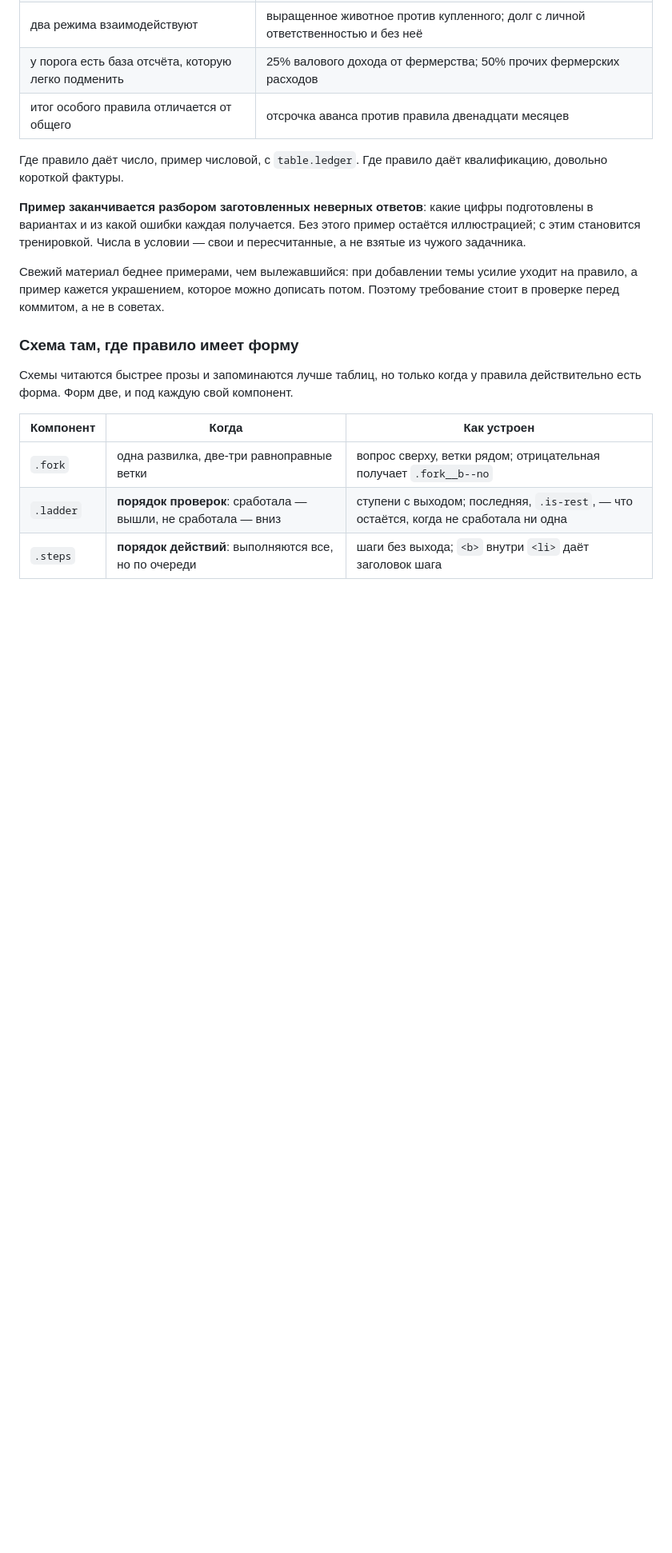
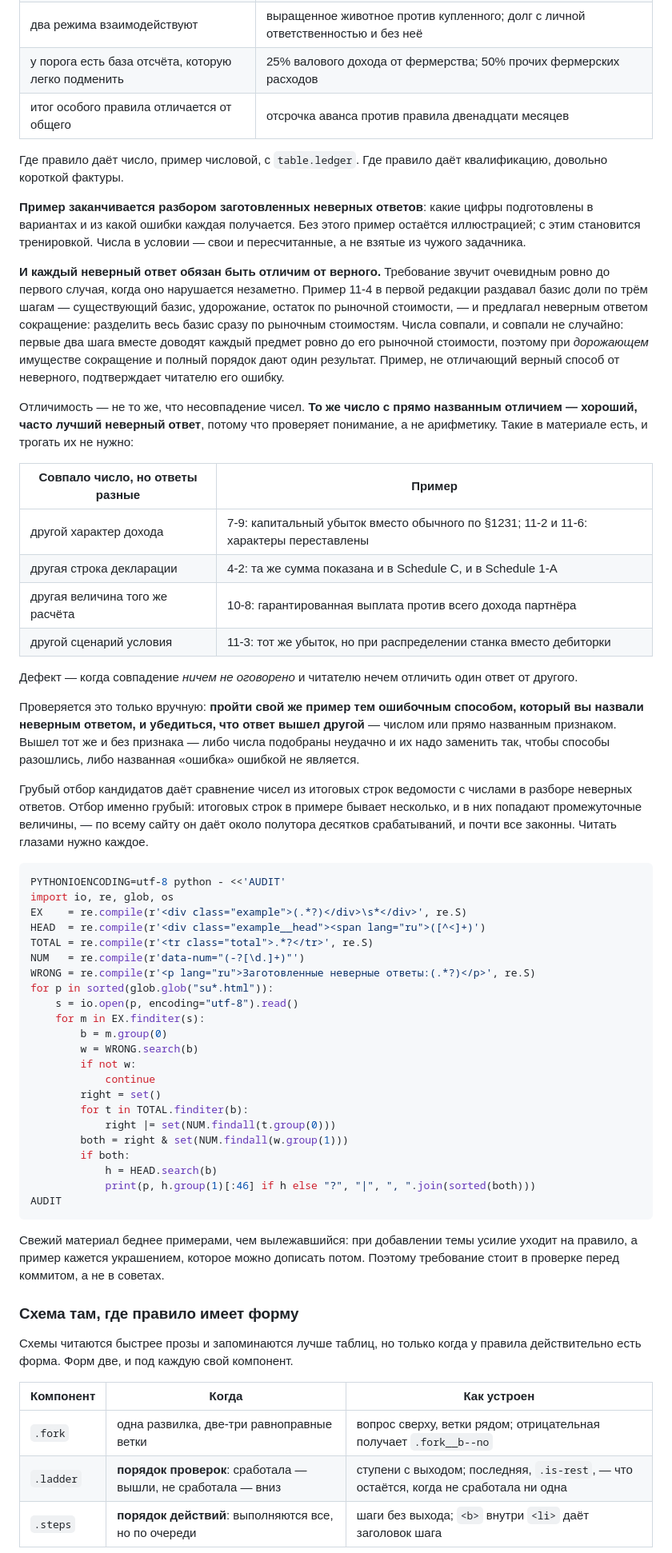
Before and after one commit to Maryline07/ea-part2, a Markdown page: CLAUDE.md, the part around one of its changes. Shown at 80% size. GitHub-like rendering; blank space fills up the shorter version.

Commit message:
Правило: заготовленный неверный ответ обязан быть отличим от верного
Повод — пример 11-4. Он был арифметически безупречен, теория перед ним
стояла, все проверки он проходил. И не работал: сокращённый способ
раздачи базиса давал то же число, что и правильный трёхшаговый, — то
есть читатель, применивший неверный метод, получил бы подтверждение
своей правоты.

Первая редакция правила требовала, чтобы неверный ответ отличался
числом. Проверка правила на уже написанном показала, что это слишком
жёстко: по сайту нашлось четырнадцать совпадений, и все четырнадцать
законны. То же число с прямо названным отличием — характера дохода,
строки декларации, величины расчёта, сценария условия — не дефект, а
часто лучший неверный ответ, потому что проверяет понимание, а не
арифметику. Правило переписано на отличимость, с таблицей допустимых
случаев и ссылками на них в материале.

Дефект — когда совпадение ничем не оговорено. Проверяется только
вручную: пройти свой же пример ошибочным способом и убедиться, что
ответ вышел другой. Грубый отбор кандидатов даётся скриптом, но почти
все его срабатывания законны, и читать глазами нужно каждое; это в
правиле сказано прямо, чтобы скрипт не приняли за проверку.

Co-Authored-By: Claude Opus 5 (1M context) <noreply@anthropic.com>

````diff
--- a/CLAUDE.md
+++ b/CLAUDE.md
@@ -397,6 +397,64 @@ $40 000 и $25 000 и меняют только цену продажи — та
 остаётся иллюстрацией; с этим становится тренировкой. Числа в условии — свои и
 пересчитанные, а не взятые из чужого задачника.
 
+**И каждый неверный ответ обязан быть отличим от верного.** Требование звучит очевидным
+ровно до первого случая, когда оно нарушается незаметно. Пример 11-4 в первой редакции
+раздавал базис доли по трём шагам — существующий базис, удорожание, остаток по рыночной
+стоимости, — и предлагал неверным ответом сокращение: разделить весь базис сразу по
+рыночным стоимостям. Числа совпали, и совпали не случайно: первые два шага вместе
+доводят каждый предмет ровно до его рыночной стоимости, поэтому при <em>дорожающем</em>
+имуществе сокращение и полный порядок дают один результат. Пример, не отличающий верный
+способ от неверного, подтверждает читателю его ошибку.
+
+Отличимость — не то же, что несовпадение чисел. **То же число с прямо названным
+отличием — хороший, часто лучший неверный ответ**, потому что проверяет понимание, а не
+арифметику. Такие в материале есть, и трогать их не нужно:
+
+| Совпало число, но ответы разные | Пример |
+|---|---|
+| другой характер дохода | 7-9: капитальный убыток вместо обычного по §1231; 11-2 и 11-6: характеры переставлены |
+| другая строка декларации | 4-2: та же сумма показана и в Schedule C, и в Schedule 1-A |
+| другая величина того же расчёта | 10-8: гарантированная выплата против всего дохода партнёра |
+| другой сценарий условия | 11-3: тот же убыток, но при распределении станка вместо дебиторки |
+
+Дефект — когда совпадение <em>ничем не оговорено</em> и читателю нечем отличить один
+ответ от другого.
+
+Проверяется это только вручную: **пройти свой же пример тем ошибочным способом, который
+вы назвали неверным ответом, и убедиться, что ответ вышел другой** — числом или прямо
+названным признаком. Вышел тот же и без признака — либо числа подобраны неудачно и их
+надо заменить так, чтобы способы разошлись, либо названная «ошибка» ошибкой не является.
+
+Грубый отбор кандидатов даёт сравнение чисел из итоговых строк ведомости с числами в
+разборе неверных ответов. Отбор именно грубый: итоговых строк в примере бывает
+несколько, и в них попадают промежуточные величины, — по всему сайту он даёт около
+полутора десятков срабатываний, и почти все законны. Читать глазами нужно каждое.
+
+```bash
+PYTHONIOENCODING=utf-8 python - <<'AUDIT'
+import io, re, glob, os
+EX    = re.compile(r'<div class="example">(.*?)</div>\s*</div>', re.S)
+HEAD  = re.compile(r'<div class="example__head"><span lang="ru">([^<]+)')
+TOTAL = re.compile(r'<tr class="total">.*?</tr>', re.S)
+NUM   = re.compile(r'data-num="(-?[\d.]+)"')
+WRONG = re.compile(r'<p lang="ru">Заготовленные неверные ответы:(.*?)</p>', re.S)
+for p in sorted(glob.glob("su*.html")):
+    s = io.open(p, encoding="utf-8").read()
+    for m in EX.finditer(s):
+        b = m.group(0)
+        w = WRONG.search(b)
+        if not w:
+            continue
+        right = set()
+        for t in TOTAL.finditer(b):
+            right |= set(NUM.findall(t.group(0)))
+        both = right & set(NUM.findall(w.group(1)))
+        if both:
+            h = HEAD.search(b)
+            print(p, h.group(1)[:46] if h else "?", "|", ", ".join(sorted(both)))
+AUDIT
+```
+
 Свежий материал беднее примерами, чем вылежавшийся: при добавлении темы усилие уходит
 на правило, а пример кажется украшением, которое можно дописать потом. Поэтому
 требование стоит в проверке перед коммитом, а не в советах.
````
Also changed, not shown: other parts of CLAUDE.md (+2 -0 lines).
